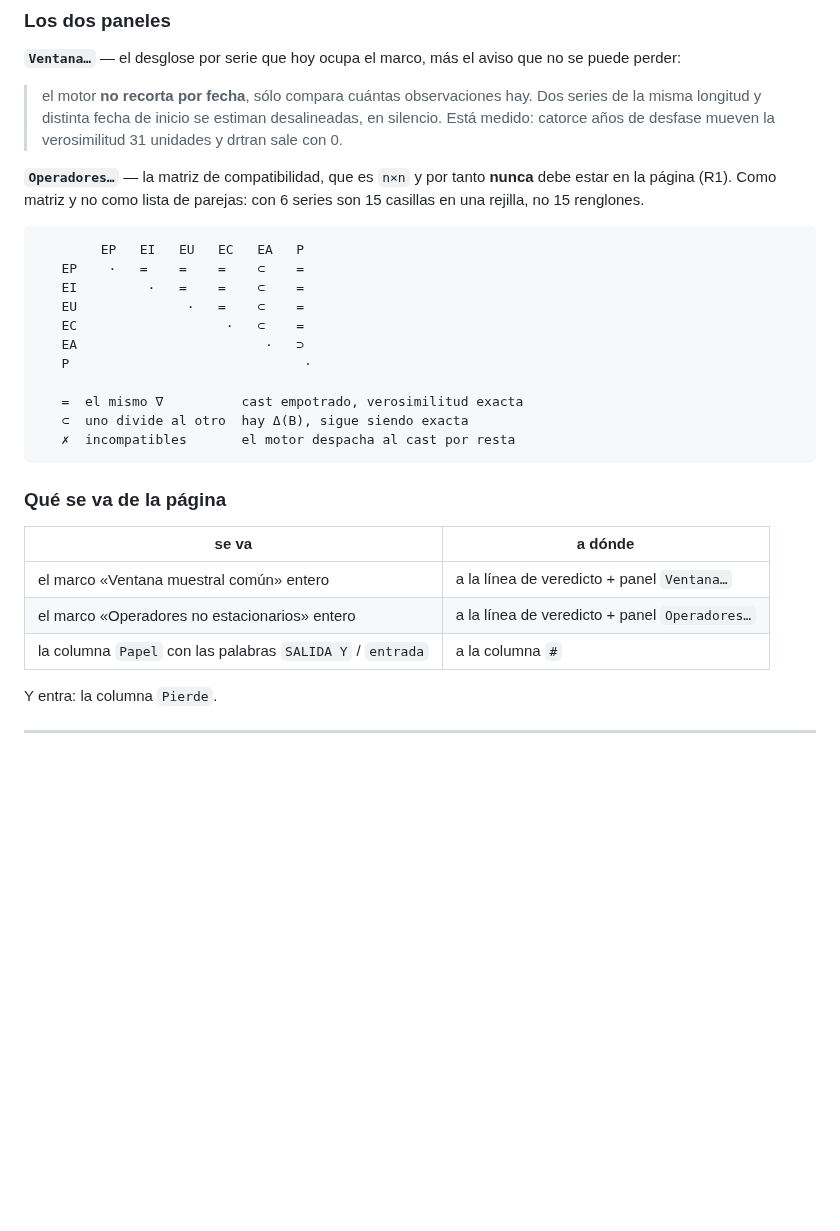
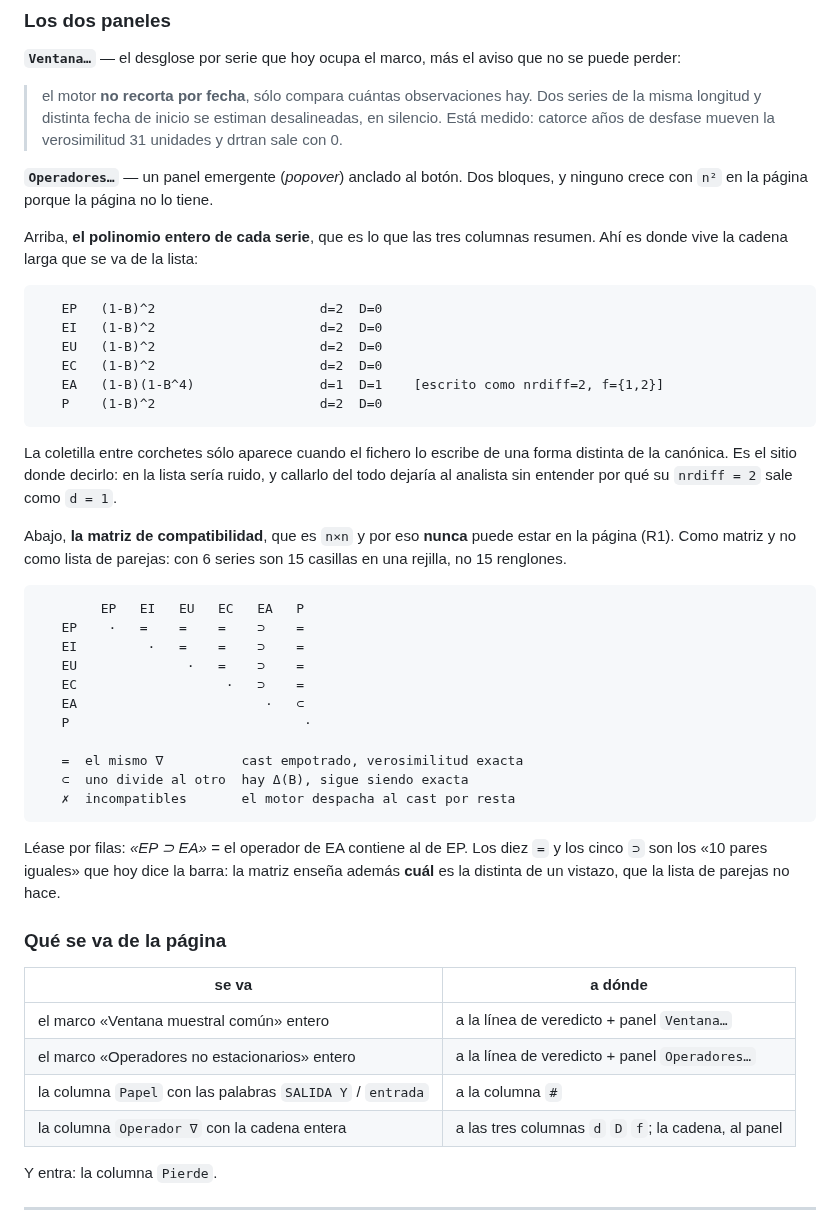
Before and after one commit to davidesg/atsw-gui, a Markdown page: docs/DISENO-interfaz.md, the part around one of its changes. Drawn GitHub-style; blank space fills up the shorter version.

````diff
--- a/docs/DISENO-interfaz.md
+++ b/docs/DISENO-interfaz.md
@@ -159,23 +203,48 @@ no se puede perder:
 > desalineadas, en silencio. Está medido: catorce años de desfase mueven la
 > verosimilitud 31 unidades y drtran sale con 0.
 
-**`Operadores…`** — la matriz de compatibilidad, que es `n×n` y por tanto
-**nunca** debe estar en la página (R1). Como matriz y no como lista de parejas:
-con 6 series son 15 casillas en una rejilla, no 15 renglones.
+**`Operadores…`** — un panel emergente (*popover*) anclado al botón. Dos
+bloques, y ninguno crece con `n²` en la página porque la página no lo tiene.
+
+Arriba, **el polinomio entero de cada serie**, que es lo que las tres columnas
+resumen. Ahí es donde vive la cadena larga que se va de la lista:
+
+```
+   EP   (1-B)^2                     d=2  D=0
+   EI   (1-B)^2                     d=2  D=0
+   EU   (1-B)^2                     d=2  D=0
+   EC   (1-B)^2                     d=2  D=0
+   EA   (1-B)(1-B^4)                d=1  D=1    [escrito como nrdiff=2, f={1,2}]
+   P    (1-B)^2                     d=2  D=0
+```
+
+La coletilla entre corchetes sólo aparece cuando el fichero lo escribe de una
+forma distinta de la canónica. Es el sitio donde decirlo: en la lista sería
+ruido, y callarlo del todo dejaría al analista sin entender por qué su
+`nrdiff = 2` sale como `d = 1`.
+
+Abajo, **la matriz de compatibilidad**, que es `n×n` y por eso **nunca** puede
+estar en la página (R1). Como matriz y no como lista de parejas: con 6 series
+son 15 casillas en una rejilla, no 15 renglones.
 
 ```
         EP   EI   EU   EC   EA   P
-   EP    ·   =    =    =    ⊂    =
-   EI         ·   =    =    ⊂    =
-   EU              ·   =    ⊂    =
-   EC                   ·   ⊂    =
-   EA                        ·   ⊃
+   EP    ·   =    =    =    ⊃    =
+   EI         ·   =    =    ⊃    =
+   EU              ·   =    ⊃    =
+   EC                   ·   ⊃    =
+   EA                        ·   ⊂
    P                              ·
 
    =  el mismo ∇          cast empotrado, verosimilitud exacta
    ⊂  uno divide al otro  hay Δ(B), sigue siendo exacta
    ✗  incompatibles       el motor despacha al cast por resta
 ```
+
+Léase por filas: *«EP ⊃ EA»* = el operador de EA contiene al de EP. Los diez
+`=` y los cinco `⊃` son los «10 pares iguales» que hoy dice la barra: la matriz
+enseña además **cuál** es la distinta de un vistazo, que la lista de parejas no
+hace.
 
 ### Qué se va de la página
 
@@ -184,6 +253,7 @@ con 6 series son 15 casillas en una rejilla, no 15 renglones.
 | el marco «Ventana muestral común» entero | a la línea de veredicto + panel `Ventana…` |
 | el marco «Operadores no estacionarios» entero | a la línea de veredicto + panel `Operadores…` |
 | la columna `Papel` con las palabras `SALIDA Y` / `entrada` | a la columna `#` |
+| la columna `Operador ∇` con la cadena entera | a las tres columnas `d` `D` `f`; la cadena, al panel |
 
 Y entra: la columna `Pierde`.
 
````
Also changed, not shown: other parts of docs/DISENO-interfaz.md (+55 -11 lines).
